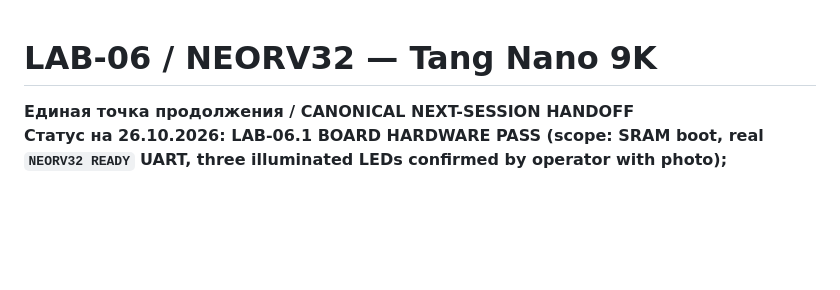
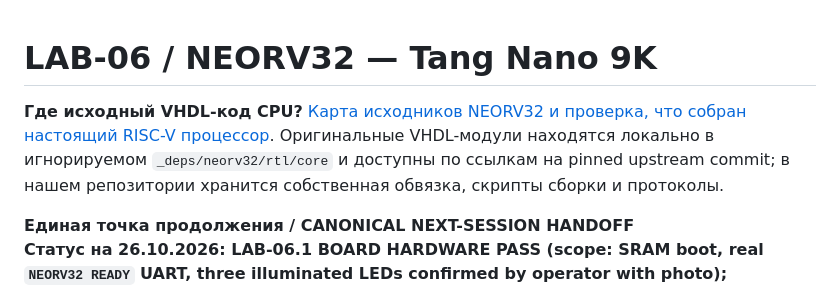
Before and after one commit to AIDevelopersMonster/Sipeed-FPGA, a Markdown page: 02-NEORV32/README.md, the part around the change. Drawn GitHub-style; blank space fills up the shorter version.

Commit message:
docs(lab06): map actual pinned NEORV32 VHDL CPU hierarchy and show read-only proof commands

```diff
--- a/02-NEORV32/README.md
+++ b/02-NEORV32/README.md
@@ -1,4 +1,6 @@
 # LAB-06 / NEORV32 — Tang Nano 9K
+
+**Где исходный VHDL-код CPU?** [Карта исходников NEORV32 и проверка, что собран настоящий RISC-V процессор](CPU_SOURCE_MAP.md). Оригинальные VHDL-модули находятся локально в игнорируемом `_deps/neorv32/rtl/core` и доступны по ссылкам на pinned upstream commit; в нашем репозитории хранится собственная обвязка, скрипты сборки и протоколы.
 
 **Единая точка продолжения / CANONICAL NEXT-SESSION HANDOFF**
 **Статус на 26.10.2026: LAB-06.1 BOARD HARDWARE PASS (scope: SRAM boot, real `NEORV32 READY` UART, three illuminated LEDs confirmed by operator with photo); SIM/PnR/STA PRELIM/10-pin BankVccio PASS. Exact individual LED bit pattern not independently resolved from photo; comparative benchmarks NOT RUN. Flash/SD NOT TOUCHED.**
```
Also changed, not shown: 02-NEORV32/CPU_SOURCE_MAP.md (added, +68 -0 lines).
